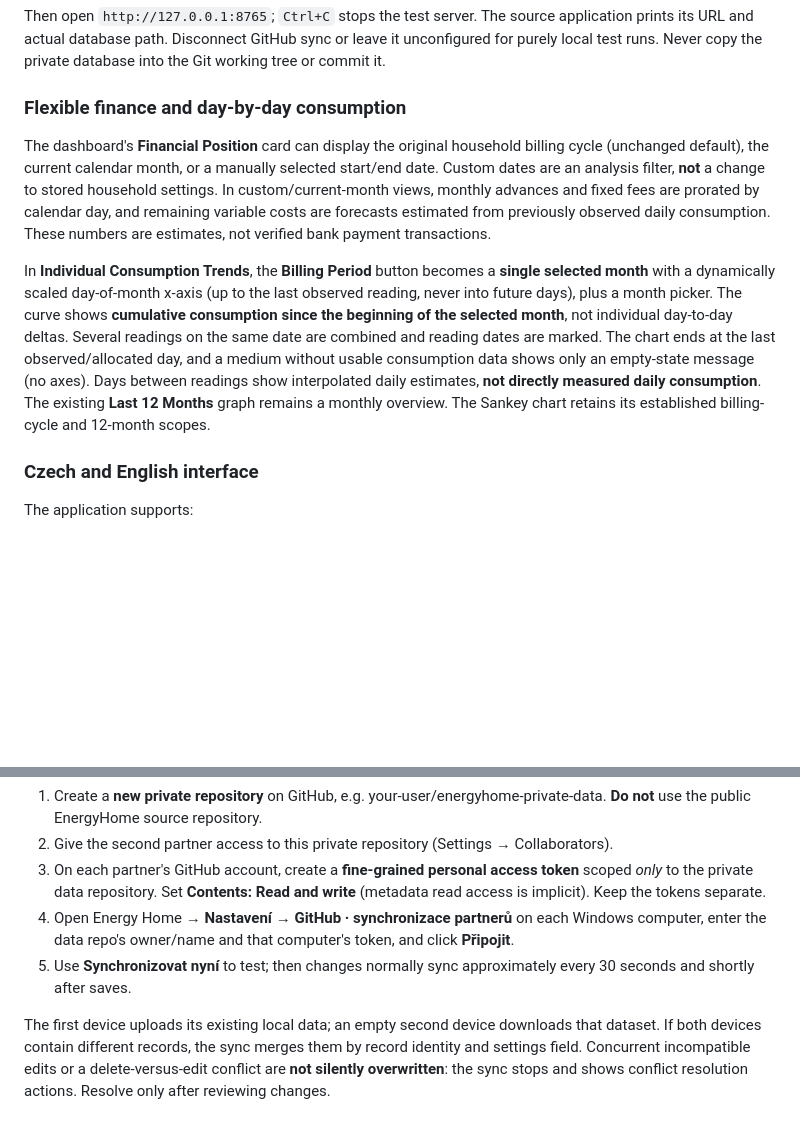
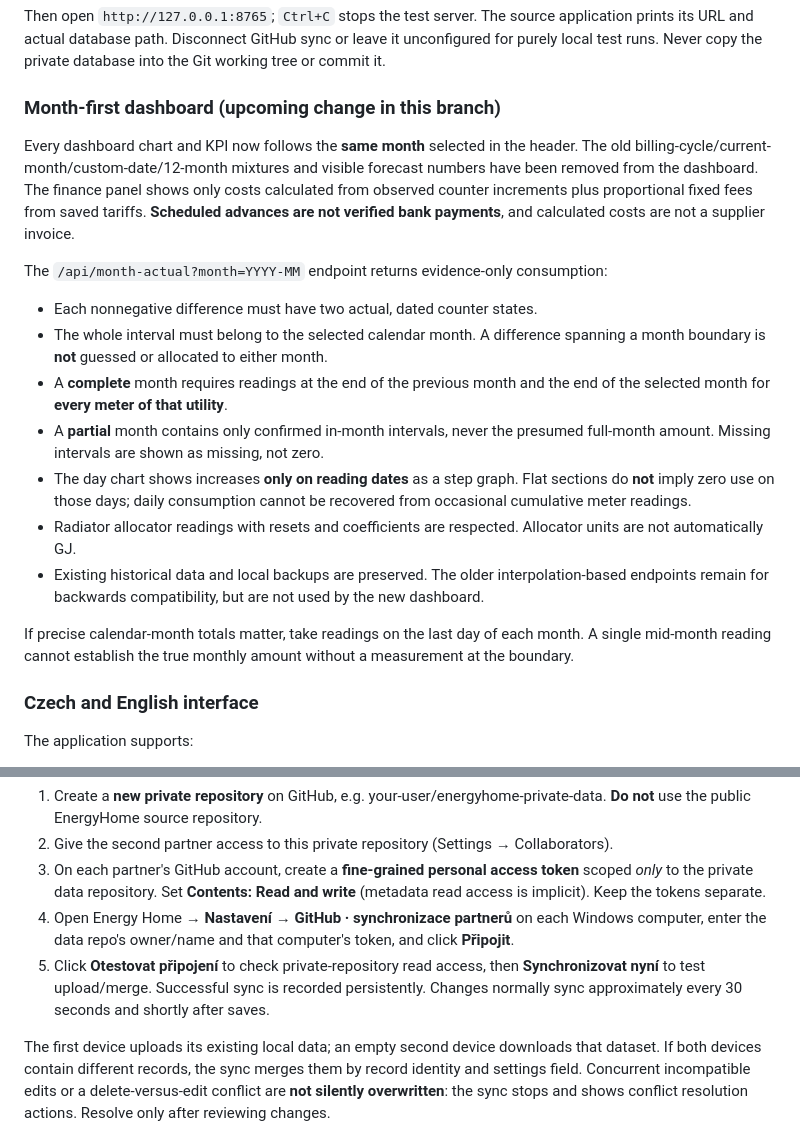
Before and after one commit to kobyldav/EnergyHome, a Markdown page: README.md, 2 parts joined by grey strips. Rendered like a GitHub page; blank space fills up the shorter version.

Commit message:
docs: exact monthly reading semantics, limits and improved free sync setup

```diff
--- a/README.md
+++ b/README.md
@@ -103,26 +103,36 @@ The source application prints its URL and actual database path. Disconnect
 GitHub sync or leave it unconfigured for purely local test runs. Never
 copy the private database into the Git working tree or commit it.
 
-### Flexible finance and day-by-day consumption
+### Month-first dashboard (upcoming change in this branch)
 
-The dashboard's **Financial Position** card can display the original household
-billing cycle (unchanged default), the current calendar month, or a manually
-selected start/end date. Custom dates are an analysis filter, **not** a change
-to stored household settings. In custom/current-month views, monthly advances
-and fixed fees are prorated by calendar day, and remaining variable costs are
-forecasts estimated from previously observed daily consumption. These numbers
-are estimates, not verified bank payment transactions.
+Every dashboard chart and KPI now follows the **same month** selected in the header.
+The old billing-cycle/current-month/custom-date/12-month mixtures and visible
+forecast numbers have been removed from the dashboard. The finance panel shows
+only costs calculated from observed counter increments plus proportional fixed
+fees from saved tariffs. **Scheduled advances are not verified bank payments**,
+and calculated costs are not a supplier invoice.
 
-In **Individual Consumption Trends**, the **Billing Period** button becomes a
-**single selected month** with a dynamically scaled day-of-month x-axis
-(up to the last observed reading, never into future days), plus a month picker. The curve shows **cumulative consumption since the beginning of the selected
-month**, not individual day-to-day deltas. Several readings on the same date
-are combined and reading dates are marked. The chart ends at the last
-observed/allocated day, and a medium without usable consumption data shows
-only an empty-state message (no axes). Days between readings show interpolated
-daily estimates, **not directly measured daily consumption**. The existing
-**Last 12 Months** graph remains a monthly overview. The Sankey chart retains
-its established billing-cycle and 12-month scopes.
+The `/api/month-actual?month=YYYY-MM` endpoint returns evidence-only consumption:
+
+- Each nonnegative difference must have two actual, dated counter states.
+- The whole interval must belong to the selected calendar month. A difference
+  spanning a month boundary is **not** guessed or allocated to either month.
+- A **complete** month requires readings at the end of the previous month and
+  the end of the selected month for **every meter of that utility**.
+- A **partial** month contains only confirmed in-month intervals, never the
+  presumed full-month amount. Missing intervals are shown as missing, not zero.
+- The day chart shows increases **only on reading dates** as a step graph.
+  Flat sections do **not** imply zero use on those days; daily consumption
+  cannot be recovered from occasional cumulative meter readings.
+- Radiator allocator readings with resets and coefficients are respected.
+  Allocator units are not automatically GJ.
+- Existing historical data and local backups are preserved. The older
+  interpolation-based endpoints remain for backwards compatibility, but are
+  not used by the new dashboard.
+
+If precise calendar-month totals matter, take readings on the last day of
+each month. A single mid-month reading cannot establish the true monthly
+amount without a measurement at the boundary.
 
 ### Czech and English interface
 
@@ -205,7 +215,7 @@ Energy Home can optionally share one household dataset through the **GitHub Cont
 2. Give the second partner access to this private repository (Settings → Collaborators).
 3. On each partner's GitHub account, create a **fine-grained personal access token** scoped *only* to the private data repository. Set **Contents: Read and write** (metadata read access is implicit). Keep the tokens separate.
 4. Open Energy Home → **Nastavení → GitHub · synchronizace partnerů** on each Windows computer, enter the data repo's owner/name and that computer's token, and click **Připojit**.
-5. Use **Synchronizovat nyní** to test; then changes normally sync approximately every 30 seconds and shortly after saves.
+5. Click **Otestovat připojení** to check private-repository read access, then **Synchronizovat nyní** to test upload/merge. Successful sync is recorded persistently. Changes normally sync approximately every 30 seconds and shortly after saves.
 
 The first device uploads its existing local data; an empty second device downloads that dataset. If both devices contain different records, the sync merges them by record identity and settings field. Concurrent incompatible edits or a delete-versus-edit conflict are **not silently overwritten**: the sync stops and shows conflict resolution actions. Resolve only after reviewing changes.
 
```
